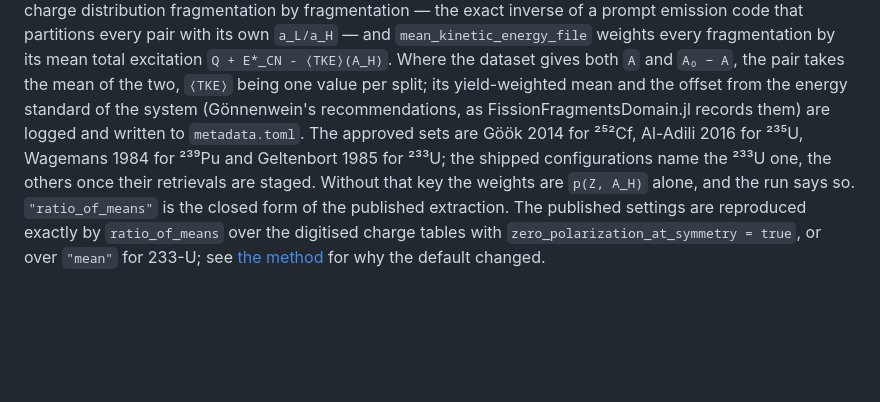
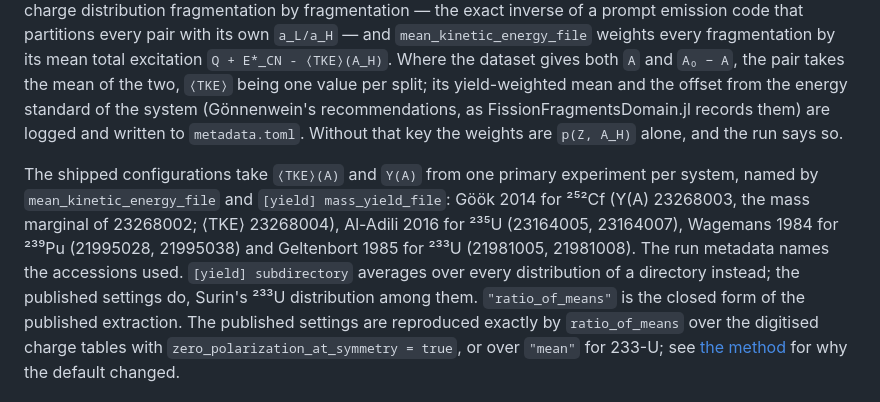
Before and after one commit to PaulGoG/FissionTemperatureRatio.jl, a Markdown page: README.md, the part around the change. Rendered like a GitHub page; blank space fills up the shorter version.

Commit message:
docs: measured-point segment selection, order sensitivity, primary-experiment yields

```diff
--- a/README.md
+++ b/README.md
@@ -280,10 +280,16 @@ and `mean_kinetic_energy_file` weights every fragmentation by its mean total exc
 `Q + E*_CN - ⟨TKE⟩(A_H)`. Where the dataset gives both `A` and `A₀ − A`, the pair takes the mean
 of the two, `⟨TKE⟩` being one value per split; its yield-weighted mean and the offset from the
 energy standard of the system (Gönnenwein's recommendations, as FissionFragmentsDomain.jl records
-them) are logged and written to `metadata.toml`. The approved sets are Göök 2014 for ²⁵²Cf,
-Al-Adili 2016 for ²³⁵U, Wagemans 1984 for ²³⁹Pu and Geltenbort 1985 for ²³³U; the shipped
-configurations name the ²³³U one, the others once their retrievals are staged. Without that key
-the weights are `p(Z, A_H)` alone, and the run says so.
+them) are logged and written to `metadata.toml`. Without that key the weights are `p(Z, A_H)`
+alone, and the run says so.
+
+The shipped configurations take `⟨TKE⟩(A)` and `Y(A)` from one primary experiment per system,
+named by `mean_kinetic_energy_file` and `[yield] mass_yield_file`: Göök 2014 for ²⁵²Cf (Y(A)
+23268003, the mass marginal of 23268002; ⟨TKE⟩ 23268004), Al-Adili 2016 for ²³⁵U (23164005,
+23164007), Wagemans 1984 for ²³⁹Pu (21995028, 21995038) and Geltenbort 1985 for ²³³U (21981005,
+21981008). The run metadata names the accessions used. `[yield] subdirectory` averages over every
+distribution of a directory instead; the published settings do, Surin's ²³³U distribution among
+them.
 `"ratio_of_means"` is the closed form of the published extraction. The published settings are
 reproduced exactly by `ratio_of_means` over the digitised charge tables with
 `zero_polarization_at_symmetry = true`, or over `"mean"` for 233-U; see
```
Also changed, not shown: CHANGELOG.md (+10 -0 lines), docs/src/method.md (+9 -1 lines).
